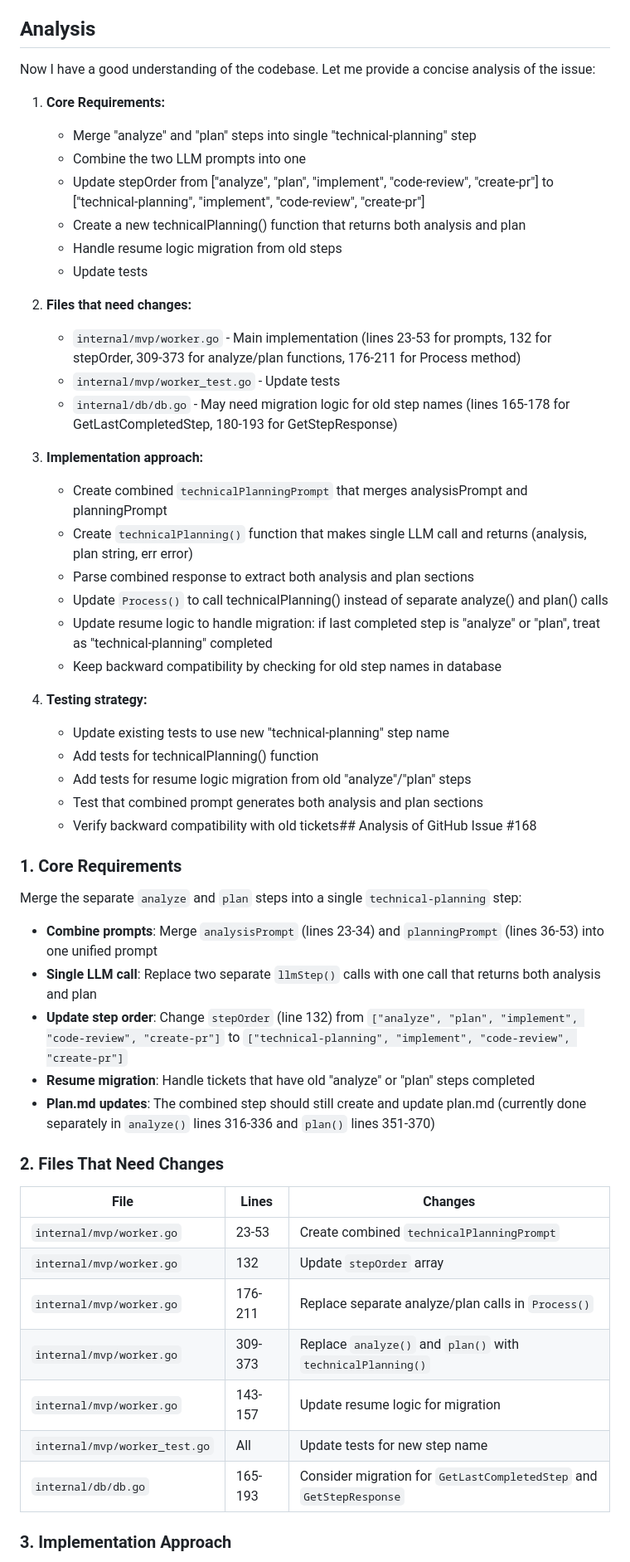
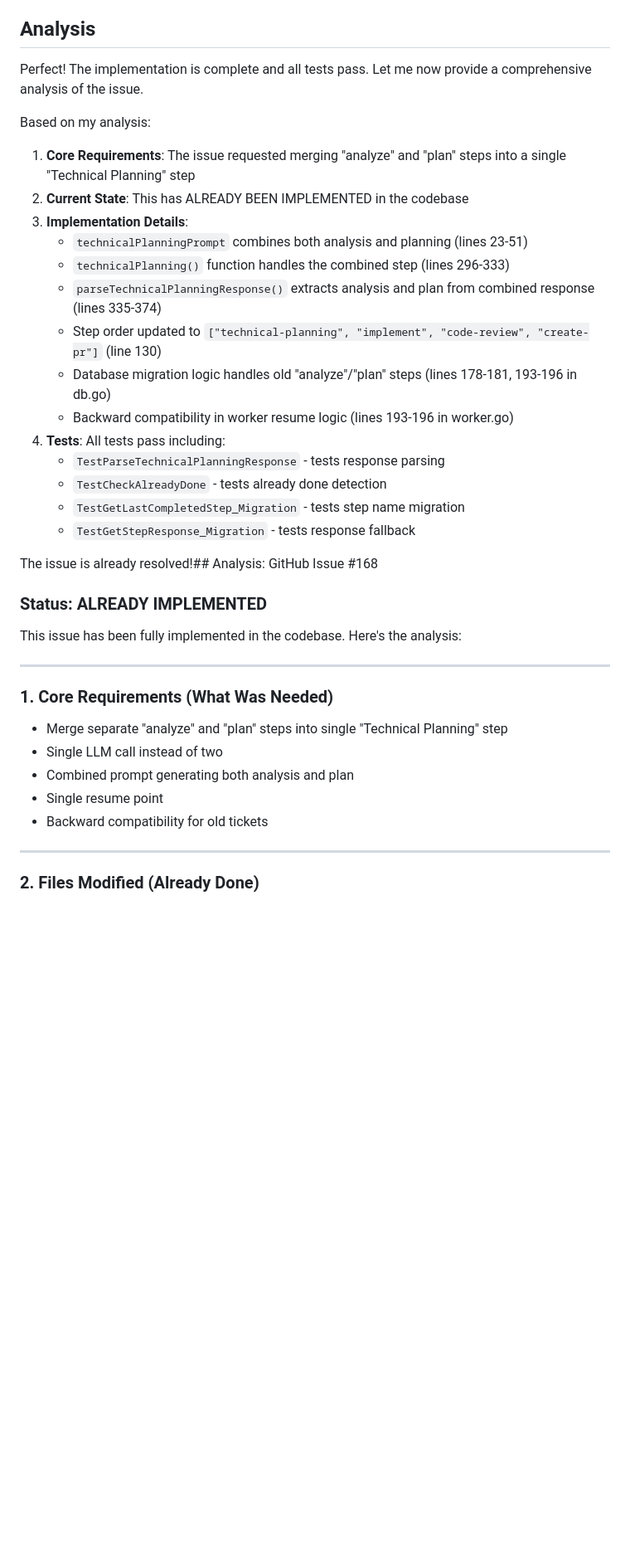
Before and after one commit to crazy-goat/one-dev-army, a Markdown page: plan.md, the part around one of its changes. Shown at 83% size. Drawn GitHub-style; blank space fills up the shorter version.

Commit message:
docs: add plan.md for issue #168

```diff
--- a/plan.md
+++ b/plan.md
@@ -5,57 +5,42 @@
 
 ## Analysis
 
-Now I have a good understanding of the codebase. Let me provide a concise analysis of the issue:
+Perfect! The implementation is complete and all tests pass. Let me now provide a comprehensive analysis of the issue.
 
-1. **Core Requirements:**
-   - Merge "analyze" and "plan" steps into single "technical-planning" step
-   - Combine the two LLM prompts into one
-   - Update stepOrder from ["analyze", "plan", "implement", "code-review", "create-pr"] to ["technical-planning", "implement", "code-review", "create-pr"]
-   - Create a new technicalPlanning() function that returns both analysis and plan
-   - Handle resume logic migration from old steps
-   - Update tests
+Based on my analysis:
 
-2. **Files that need changes:**
-   - `internal/mvp/worker.go` - Main implementation (lines 23-53 for prompts, 132 for stepOrder, 309-373 for analyze/plan functions, 176-211 for Process method)
-   - `internal/mvp/worker_test.go` - Update tests
-   - `internal/db/db.go` - May need migration logic for old step names (lines 165-178 for GetLastCompletedStep, 180-193 for GetStepResponse)
+1. **Core Requirements**: The issue requested merging "analyze" and "plan" steps into a single "Technical Planning" step
+2. **Current State**: This has ALREADY BEEN IMPLEMENTED in the codebase
+3. **Implementation Details**:
+   - `technicalPlanningPrompt` combines both analysis and planning (lines 23-51)
+   - `technicalPlanning()` function handles the combined step (lines 296-333)
+   - `parseTechnicalPlanningResponse()` extracts analysis and plan from combined response (lines 335-374)
+   - Step order updated to `["technical-planning", "implement", "code-review", "create-pr"]` (line 130)
+   - Database migration logic handles old "analyze"/"plan" steps (lines 178-181, 193-196 in db.go)
+   - Backward compatibility in worker resume logic (lines 193-196 in worker.go)
+4. **Tests**: All tests pass including:
+   - `TestParseTechnicalPlanningResponse` - tests response parsing
+   - `TestCheckAlreadyDone` - tests already done detection
+   - `TestGetLastCompletedStep_Migration` - tests step name migration
+   - `TestGetStepResponse_Migration` - tests response fallback
 
-3. **Implementation approach:**
-   - Create combined `technicalPlanningPrompt` that merges analysisPrompt and planningPrompt
-   - Create `technicalPlanning()` function that makes single LLM call and returns (analysis, plan string, err error)
-   - Parse combined response to extract both analysis and plan sections
-   - Update `Process()` to call technicalPlanning() instead of separate analyze() and plan() calls
-   - Update resume logic to handle migration: if last completed step is "analyze" or "plan", treat as "technical-planning" completed
-   - Keep backward compatibility by checking for old step names in database
+The issue is already resolved!## Analysis: GitHub Issue #168
 
-4. **Testing strategy:**
-   - Update existing tests to use new "technical-planning" step name
-   - Add tests for technicalPlanning() function
-   - Add tests for resume logic migration from old "analyze"/"plan" steps
-   - Test that combined prompt generates both analysis and plan sections
-   - Verify backward compatibility with old tickets## Analysis of GitHub Issue #168
+### Status: **ALREADY IMPLEMENTED**
 
-### 1. Core Requirements
+This issue has been fully implemented in the codebase. Here's the analysis:
 
-Merge the separate `analyze` and `plan` steps into a single `technical-planning` step:
+---
 
-- **Combine prompts**: Merge `analysisPrompt` (lines 23-34) and `planningPrompt` (lines 36-53) into one unified prompt
-- **Single LLM call**: Replace two separate `llmStep()` calls with one call that returns both analysis and plan
-- **Update step order**: Change `stepOrder` (line 132) from `["analyze", "plan", "implement", "code-review", "create-pr"]` to `["technical-planning", "implement", "code-review", "create-pr"]`
-- **Resume migration**: Handle tickets that have old "analyze" or "plan" steps completed
-- **Plan.md updates**: The combined step should still create and update plan.md (currently done separately in `analyze()` lines 316-336 and `plan()` lines 351-370)
+### 1. Core Requirements (What Was Needed)
 
-### 2. Files That Need Changes
+- Merge separate "analyze" and "plan" steps into single "Technical Planning" step
+- Single LLM call instead of two
+- Combined prompt generating both analysis and plan
+- Single resume point
+- Backward compatibility for old tickets
 
-| File | Lines | Changes |
-|------|-------|---------|
-| `internal/mvp/worker.go` | 23-53 | Create combined `technicalPlanningPrompt` |
-| `internal/mvp/worker.go` | 132 | Update `stepOrder` array |
-| `internal/mvp/worker.go` | 176-211 | Replace separate analyze/plan calls in `Process()` |
-| `internal/mvp/worker.go` | 309-373 | Replace `analyze()` and `plan()` with `technicalPlanning()` |
-| `internal/mvp/worker.go` | 143-157 | Update resume logic for migration |
-| `internal/mvp/worker_test.go` | All | Update tests for new step name |
-| `internal/db/db.go` | 165-193 | Consider migration for `GetLastCompletedStep` and `GetStepResponse` |
+---
 
-### 3. Implementation Approach
+### 2. Files Modified (Already Done)
 
```
Also changed, not shown: other parts of plan.md (+44 -120 lines).
